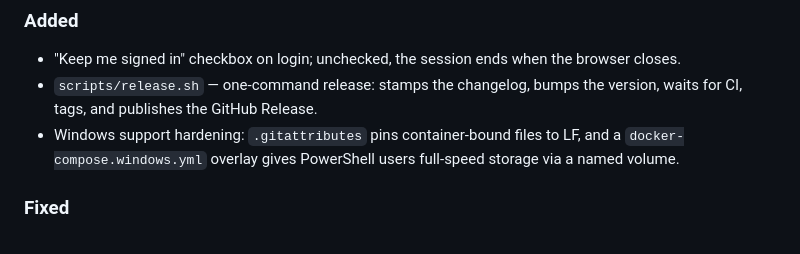
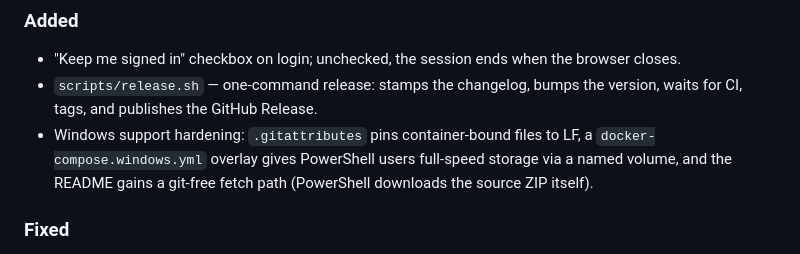
Before and after one commit to gammahazard/groundwork, a Markdown page: CHANGELOG.md, the part around the change. Drawn GitHub-style.

```diff
--- a/CHANGELOG.md
+++ b/CHANGELOG.md
@@ -12,7 +12,7 @@ contracts; **MINOR** for backwards-compatible features; **PATCH** for fixes.
 ### Added
 - "Keep me signed in" checkbox on login; unchecked, the session ends when the browser closes.
 - `scripts/release.sh` — one-command release: stamps the changelog, bumps the version, waits for CI, tags, and publishes the GitHub Release.
-- Windows support hardening: `.gitattributes` pins container-bound files to LF, and a `docker-compose.windows.yml` overlay gives PowerShell users full-speed storage via a named volume.
+- Windows support hardening: `.gitattributes` pins container-bound files to LF, a `docker-compose.windows.yml` overlay gives PowerShell users full-speed storage via a named volume, and the README gains a git-free fetch path (PowerShell downloads the source ZIP itself).
 
 ### Fixed
 - Probing a machine updates its GPU list in place instead of re-rendering the whole section.
```
Also changed, not shown: README.md (+9 -1 lines).
